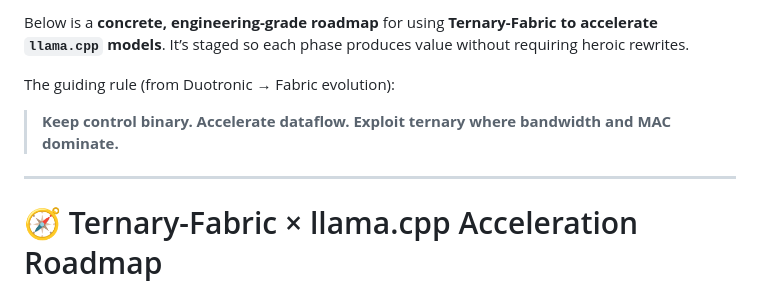
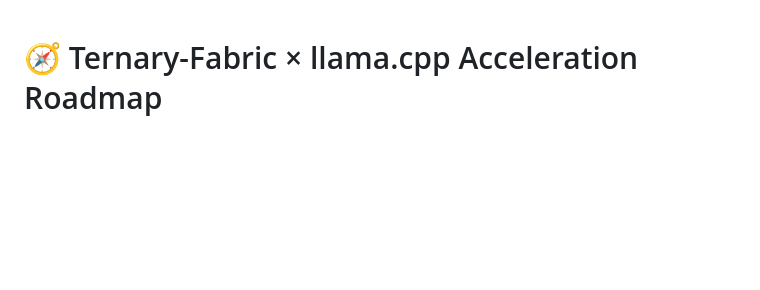
Before and after one commit to t81dev/ternary-fabric, a Markdown page: archive/llama.cpp_roadmap.md, the part around the change. Rendered like a GitHub page; blank space fills up the shorter version.

```diff
--- a/archive/llama.cpp_roadmap.md
+++ b/archive/llama.cpp_roadmap.md
@@ -1,11 +1,3 @@
-Below is a **concrete, engineering-grade roadmap** for using **Ternary-Fabric to accelerate `llama.cpp` models**. It’s staged so each phase produces value without requiring heroic rewrites.
-
-The guiding rule (from Duotronic → Fabric evolution):
-
-> **Keep control binary. Accelerate dataflow. Exploit ternary where bandwidth and MAC dominate.**
-
----
-
 # 🧭 Ternary-Fabric × llama.cpp Acceleration Roadmap
 
 ---
```
